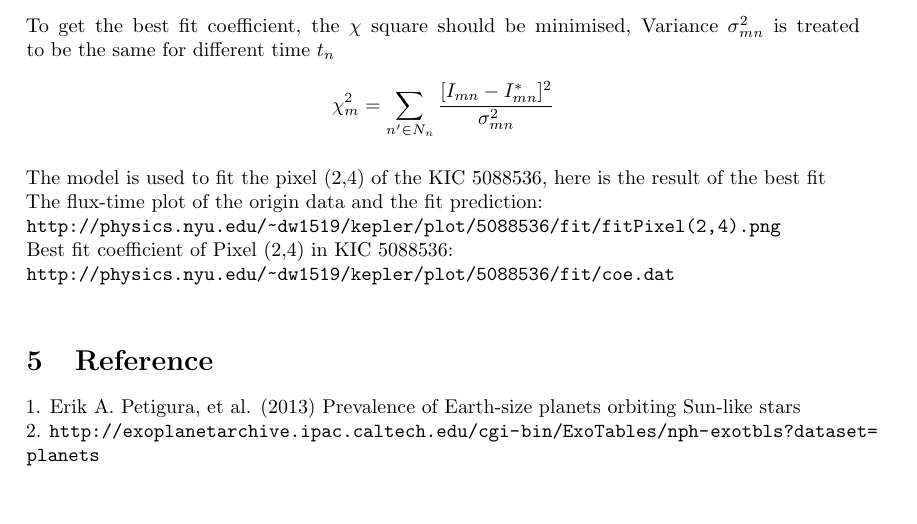
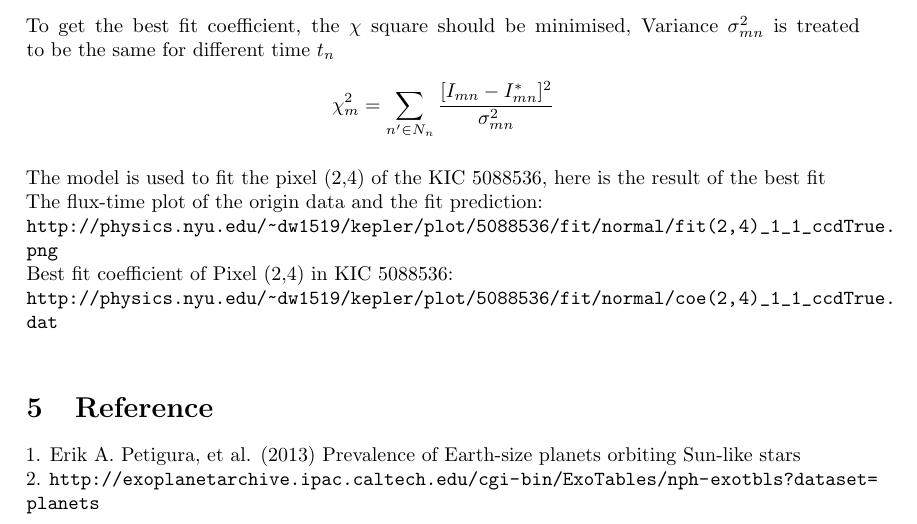
Before and after one commit to jvc2688/KeplerPixelModel, a LaTeX document (text/kpm/kpm.tex): part of page 2 of 2, cut so that both start at the same text, the shorter picture padded with empty space. Compiled offline with pdfLaTeX.

Commit message:
modify the link

```diff
--- a/text/kpm/kpm.tex
+++ b/text/kpm/kpm.tex
@@ -59,9 +59,9 @@ To get the best fit coefficient, the $\chi$ square should be minimised, Variance
 \\
 The model is used to fit the pixel (2,4) of the KIC 5088536, here is the result of the best fit\\
 The flux-time plot of the origin data and the fit prediction:\\
-\url{http://physics.nyu.edu/~dw1519/kepler/plot/5088536/fit/fitPixel(2,4).png}\\
+\url{http://physics.nyu.edu/~dw1519/kepler/plot/5088536/fit/normal/fit(2,4)_1_1_ccdTrue.png}\\
 Best fit coefficient of Pixel (2,4) in KIC 5088536:\\
-\url{http://physics.nyu.edu/~dw1519/kepler/plot/5088536/fit/coe.dat}\\
+\url{http://physics.nyu.edu/~dw1519/kepler/plot/5088536/fit/normal/coe(2,4)_1_1_ccdTrue.dat}\\
 
 \section{Reference}
 1. Erik A. Petigura, et al. (2013) Prevalence of Earth-size planets orbiting Sun-like stars\\
```
